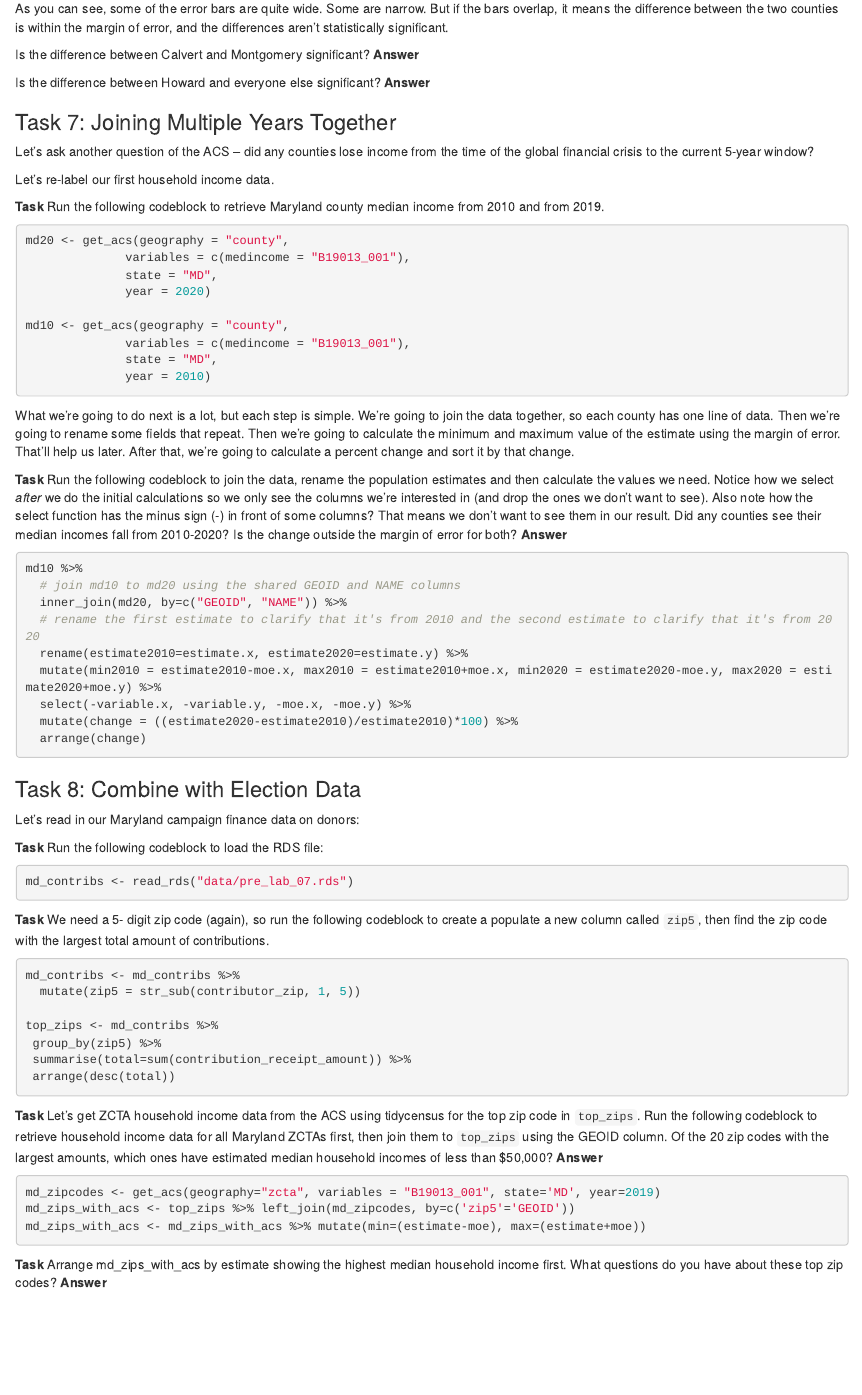
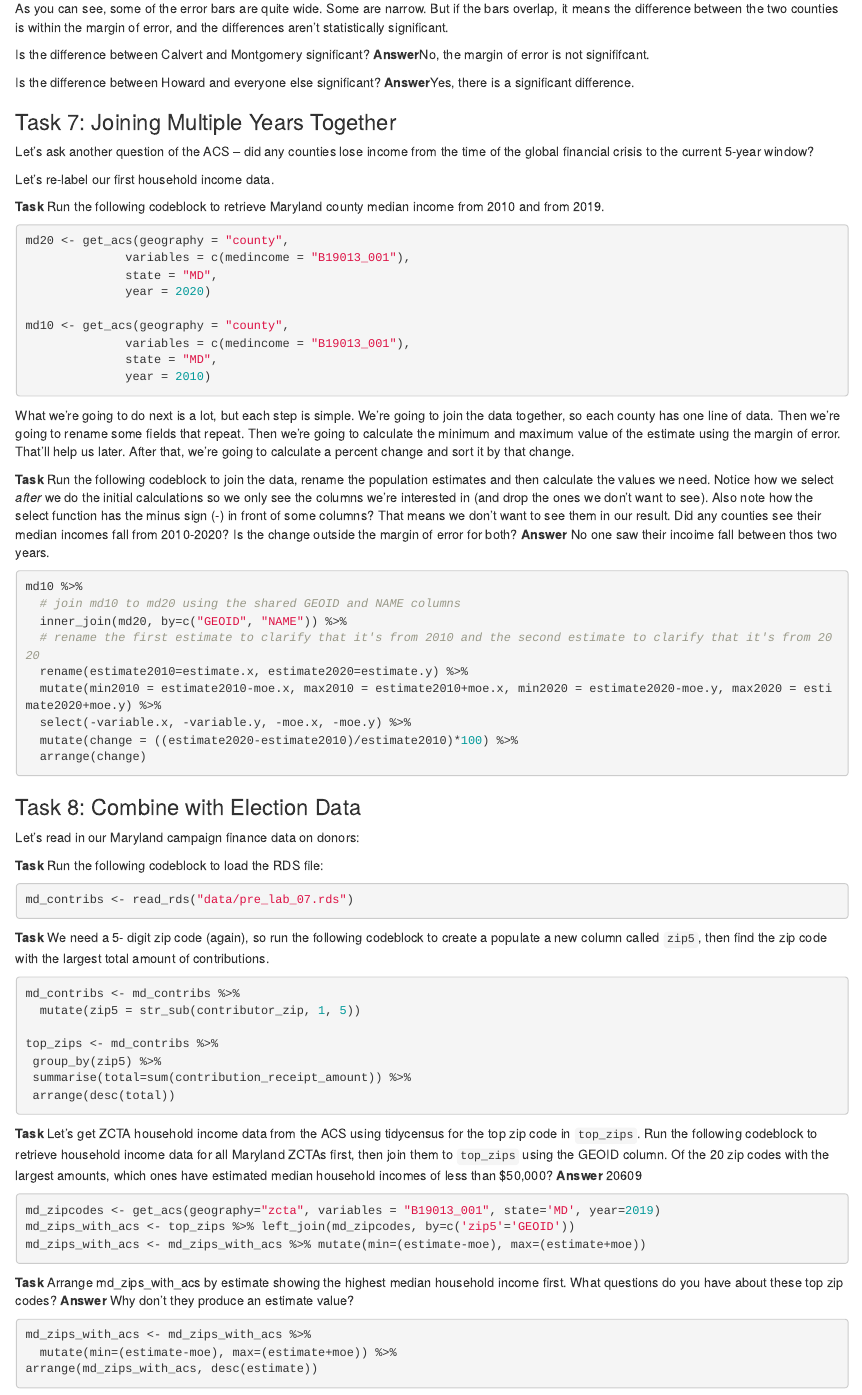
Before and after one commit to Tbanks24/Fall-2022-Data-TB, an R Markdown document (pre_labs/pre_lab_07/pre_lab_07.Rmd): the page in a window 1100 px wide, from 2700 px down. Rendered offline with R 4.5, knitr and Pandoc, with nearby package versions; the code chunks are not run, so their results and figures are left out.

Commit message:
Update pre_lab_07.Rmd

````diff
--- a/pre_labs/pre_lab_07/pre_lab_07.Rmd
+++ b/pre_labs/pre_lab_07/pre_lab_07.Rmd
@@ -164,10 +164,10 @@ md %>%
 As you can see, some of the error bars are quite wide. Some are narrow. But if the bars overlap, it means the difference between the two counties is within the margin of error, and the differences aren't statistically significant.
 
 Is the difference between Calvert and Montgomery significant?
-**Answer**
+**Answer**No, the margin of error is not signififcant.
 
 Is the difference between Howard and everyone else significant?
-**Answer**
+**Answer**Yes, there is a significant difference.
 
 ### Task 7: Joining Multiple Years Together
 
@@ -193,7 +193,7 @@ What we're going to do next is a lot, but each step is simple. We're going to jo
 
 **Task** Run the following codeblock to join the data, rename the population estimates and then calculate the values we need. Notice how we select _after_ we do the initial calculations so we only see the columns we're interested in (and drop the ones we don't want to see). Also note how the select function has the minus sign (-) in front of some columns? That means we don't want to see them in our result. Did any counties see their median incomes fall from 2010-2020? Is the change outside the margin of error for both?
 **Answer**
-
+No one saw their incoime fall between thos two years.
 ```{r}
 md10 %>%
   # join md10 to md20 using the shared GEOID and NAME columns
@@ -229,7 +229,7 @@ top_zips <- md_contribs %>%
 ```
 
 **Task** Let's get ZCTA household income data from the ACS using tidycensus for the top zip code in `top_zips`. Run the following codeblock to retrieve household income data for all Maryland ZCTAs first, then join them to `top_zips` using the GEOID column. Of the 20 zip codes with the largest amounts, which ones have estimated median household incomes of less than $50,000?
-**Answer**
+**Answer** 20609
 
 ```{r}
 md_zipcodes <- get_acs(geography="zcta", variables = "B19013_001", state='MD', year=2019)
@@ -238,4 +238,13 @@ md_zips_with_acs <- md_zips_with_acs %>% mutate(min=(estimate-moe), max=(estimat
 ```
 
 **Task** Arrange md_zips_with_acs by estimate showing the highest median household income first. What questions do you have about these top zip codes?
-**Answer**
+**Answer** Why don't they produce an estimate value?
+
+```{r}
+md_zips_with_acs <- md_zips_with_acs %>%
+  mutate(min=(estimate-moe), max=(estimate+moe)) %>%
+arrange(md_zips_with_acs, desc(estimate))
+
+
+
+```
````
